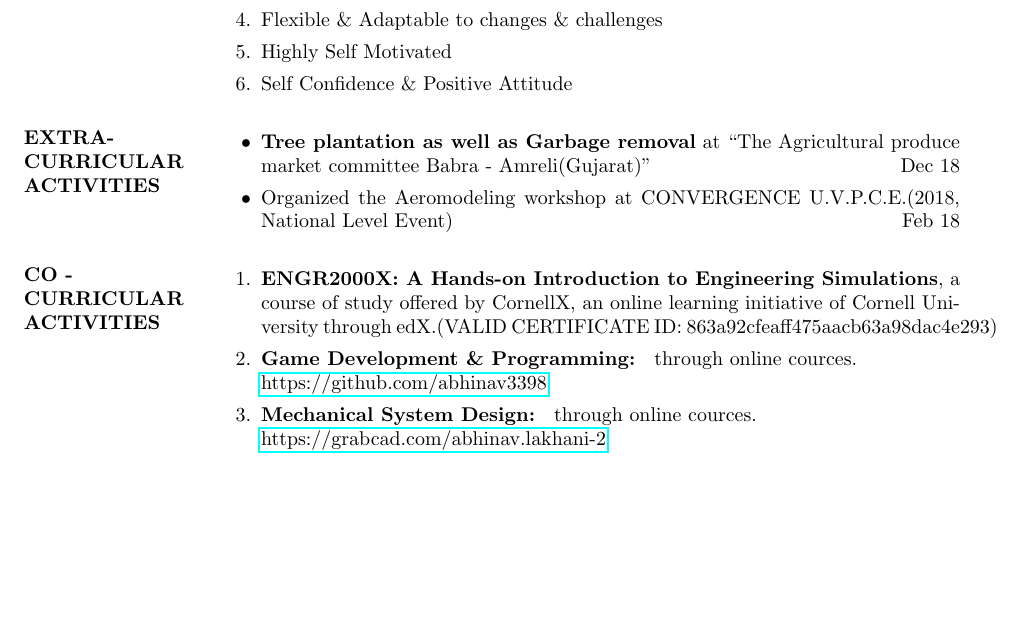
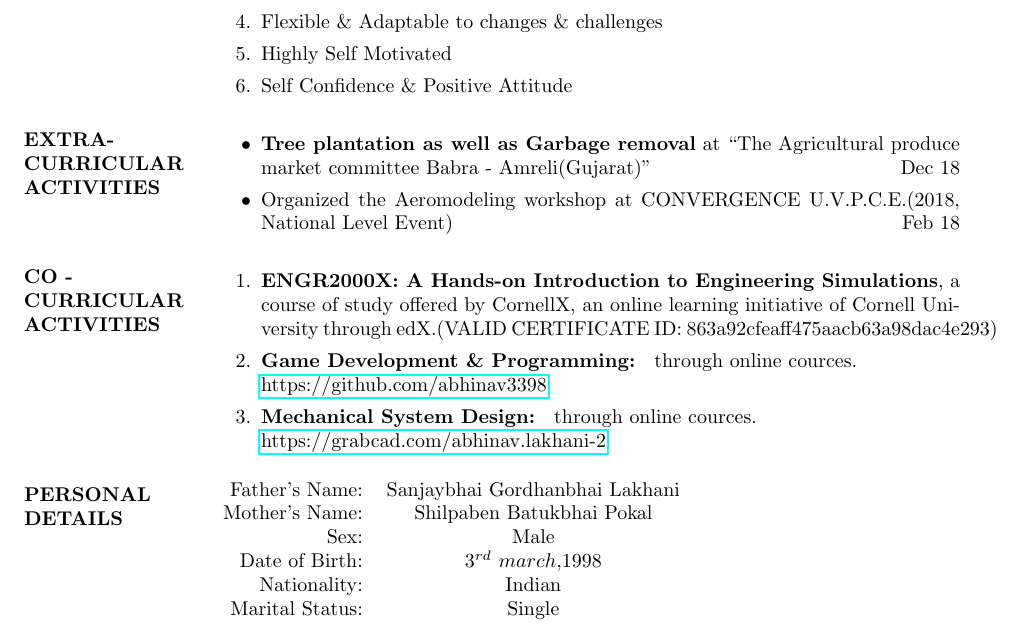
Before and after one commit to abhinav3398/abhinav_resume, a LaTeX CV (abhinav_resume.tex): part of page 2 of 2, cut so that both start at the same text, the shorter picture padded with empty space. Compiled offline with pdfLaTeX.

Commit message:
added personal details

```diff
--- a/abhinav_resume.tex
+++ b/abhinav_resume.tex
@@ -138,4 +138,17 @@
     \item \textbf{Mechanical System Design: } through online cources.\\ \href{https://grabcad.com/abhinav.lakhani-2}{https://grabcad.com/abhinav.lakhani-2}
     \end{enumerate}
 
+    \section{PERSONAL \\ DETAILS}
+    %-------------------------------------------------------------------------------
+    %	PERSONAL \\ DETAILS SECTION
+    %-------------------------------------------------------------------------------
+    \begin{tabular}{r c}
+        Father's Name: & Sanjaybhai Gordhanbhai Lakhani\\
+        Mother's Name: & Shilpaben Batukbhai Pokal\\
+        Sex: & Male\\
+        Date of Birth: & $3^{rd} \ march, $1998\\
+        Nationality: & Indian \\
+        Marital Status: & Single \\
+    \end{tabular}
+
 \(\)\end{document}
```
Also changed, not shown: abhinav_resume.pdf, 2 other files.
